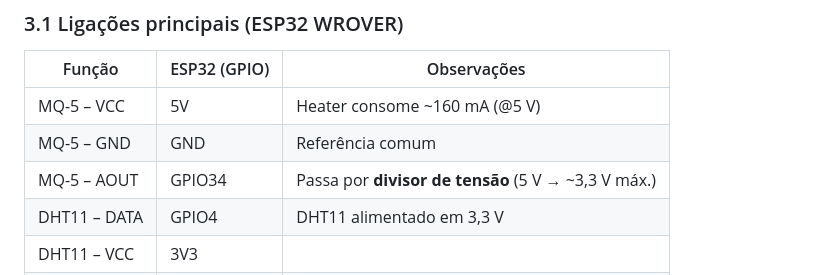
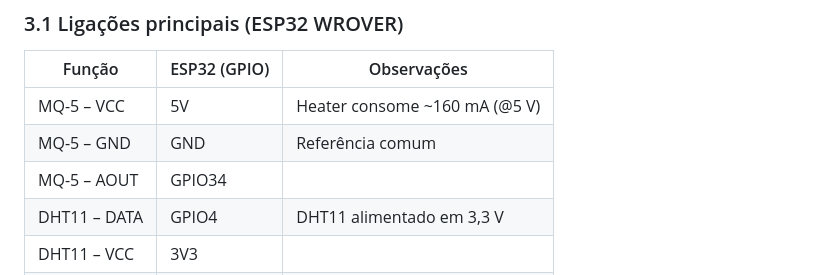
Before and after one commit to victorhwang520/Smart-Home-Energy-Monitor-Control-and-Management-from-Everywhere-, a Markdown page: README.md, the part around the change. Rendered like a GitHub page.

Commit message:
Update MQ-5 AOUT description in README
Removed voltage divider note for MQ-5 AOUT.

```diff
--- a/README.md
+++ b/README.md
@@ -91,7 +91,7 @@
 | ------------ | ------------ | --------------------------------------------------- |
 | MQ-5 – VCC   | 5V           | Heater consome ~160 mA (@5 V)                       |
 | MQ-5 – GND   | GND          | Referência comum                                    |
-| MQ-5 – AOUT  | GPIO34       | Passa por **divisor de tensão** (5 V → ~3,3 V máx.) |
+| MQ-5 – AOUT  | GPIO34       |                                                     |
 | DHT11 – DATA | GPIO4        | DHT11 alimentado em 3,3 V                           |
 | DHT11 – VCC  | 3V3          |                                                     |
 | DHT11 – GND  | GND          |                                                     |
```
